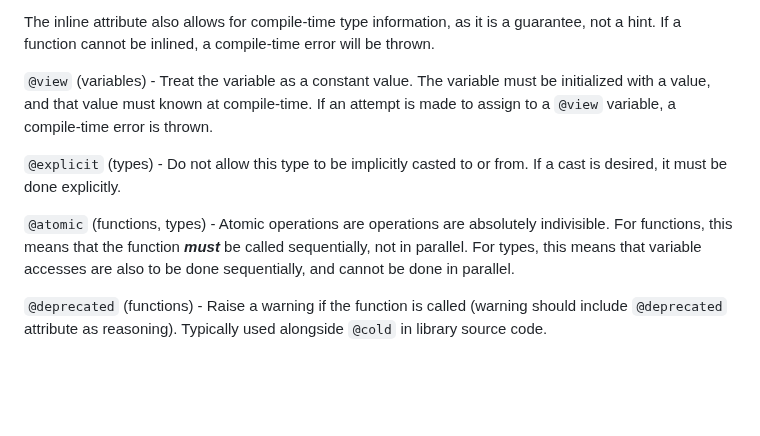
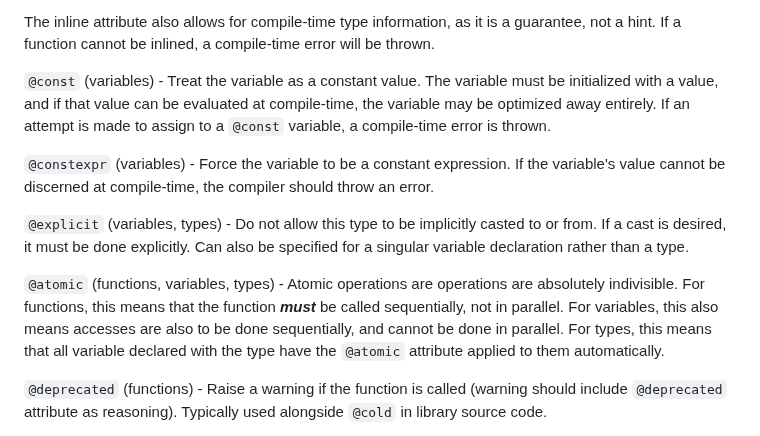
Before and after one commit to GregWaters/Golem, a Markdown page: docs/attributes.md, the part around the change. Drawn GitHub-style; blank space fills up the shorter version.

```diff
--- a/docs/attributes.md
+++ b/docs/attributes.md
@@ -62,13 +62,17 @@ This allows for each call to be optimized to fit the current use case.
 The inline attribute also allows for compile-time type information, as it is a guarantee, not a hint.
 If a function cannot be inlined, a compile-time error will be thrown.
 
-`@view` (variables) - Treat the variable as a constant value. The variable must be initialized with a value, and that value must known at compile-time.
-If an attempt is made to assign to a `@view` variable, a compile-time error is thrown.
+`@const` (variables) - Treat the variable as a constant value. The variable must be initialized with a value, and if that value can be evaluated at compile-time, the variable may be optimized away entirely.
+If an attempt is made to assign to a `@const` variable, a compile-time error is thrown.
 
-`@explicit` (types) - Do not allow this type to be implicitly casted to or from. If a cast is desired, it must be done explicitly.
+`@constexpr` (variables) - Force the variable to be a constant expression. If the variable's value cannot be discerned at compile-time, the compiler should throw an error.
 
-`@atomic` (functions, types) - Atomic operations are operations are absolutely indivisible. For functions, this means that the function ***must*** be called sequentially, not in parallel.
-For types, this means that variable accesses are also to be done sequentially, and cannot be done in parallel.
+`@explicit` (variables, types) - Do not allow this type to be implicitly casted to or from. If a cast is desired, it must be done explicitly.
+Can also be specified for a singular variable declaration rather than a type.
+
+`@atomic` (functions, variables, types) - Atomic operations are operations are absolutely indivisible. For functions, this means that the function ***must*** be called sequentially, not in parallel.
+For variables, this also means accesses are also to be done sequentially, and cannot be done in parallel.
+For types, this means that all variable declared with the type have the `@atomic` attribute applied to them automatically.
 
 `@deprecated` (functions) - Raise a warning if the function is called (warning should include `@deprecated` attribute as reasoning). Typically used alongside `@cold` in library source code.
 
```
